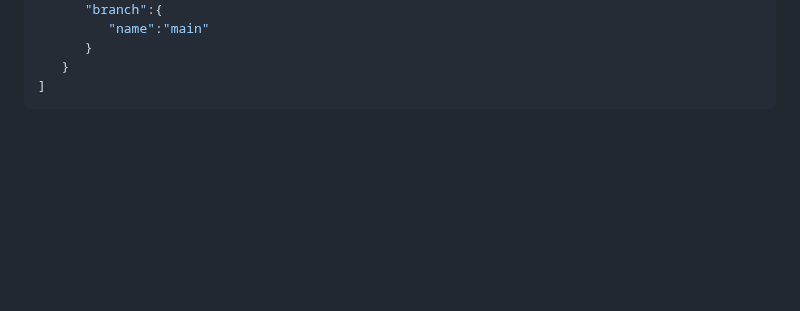
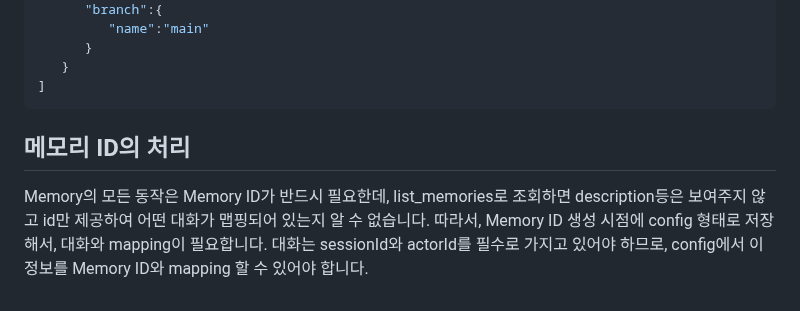
Before and after one commit to kyopark2014/agent-runtime, a Markdown page: memory.md, the part around the change. Rendered like a GitHub page; blank space fills up the shorter version.

````diff
--- a/memory.md
+++ b/memory.md
@@ -148,3 +148,7 @@ logger.info(f"conversations: {conversations}")
    }
 ]
 ```
+
+## 메모리 ID의 처리
+
+Memory의 모든 동작은 Memory ID가 반드시 필요한데, list_memories로 조회하면 description등은 보여주지 않고 id만 제공하여 어떤 대화가 맵핑되어 있는지 알 수 없습니다. 따라서, Memory ID 생성 시점에 config 형태로 저장해서, 대화와 mapping이 필요합니다. 대화는 sessionId와 actorId를 필수로 가지고 있어야 하므로, config에서 이 정보를 Memory ID와 mapping 할 수 있어야 합니다.
````
